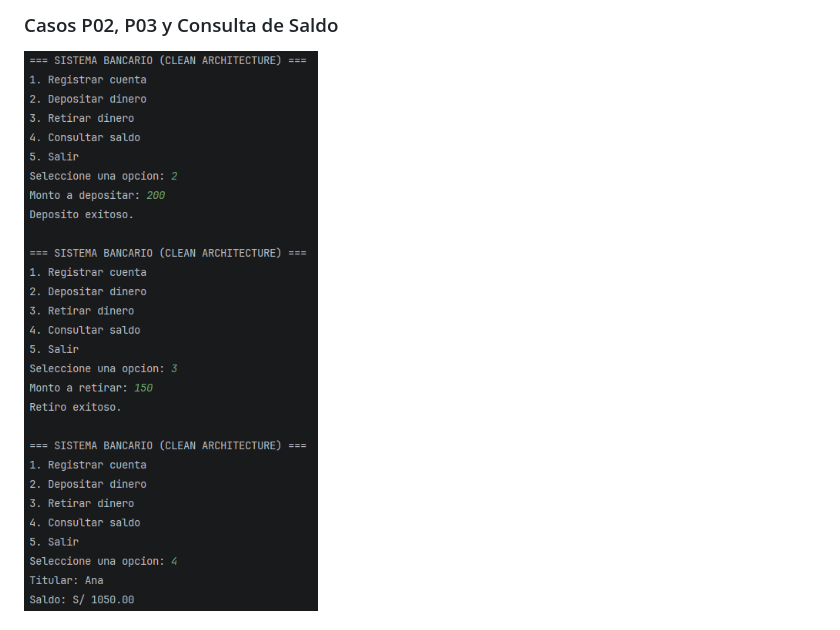
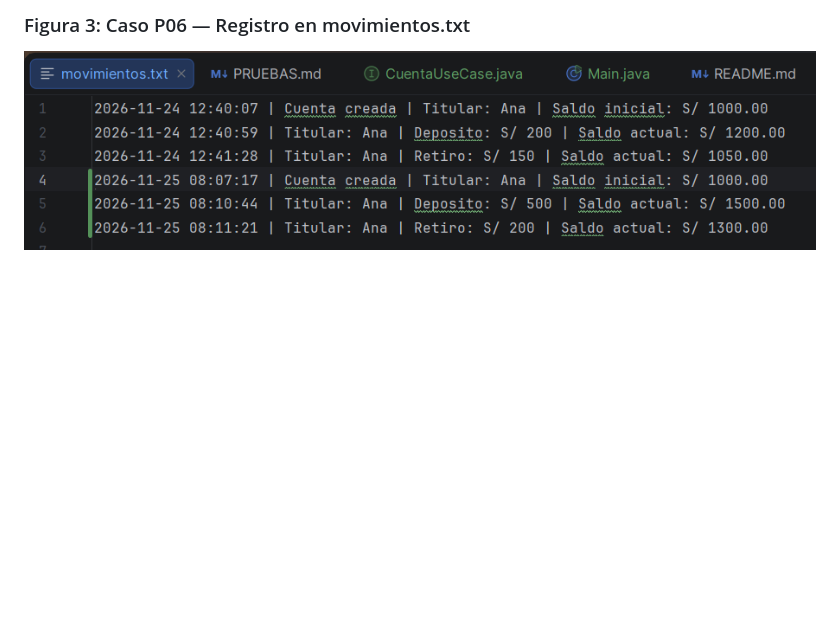
Before and after one commit to SebasTutaya-star/is388-lab07a-clean-architecture, a Markdown page: PRUEBAS.md, the part around one of its changes. Rendered like a GitHub page; pictures changed too: evidencias/lab7b_cap03.png (added); blank space fills up the shorter version.

```diff
--- a/PRUEBAS.md
+++ b/PRUEBAS.md
@@ -20,4 +21,4 @@ El archivo `movimientos.txt` generado en la raíz del proyecto actúa exclusivam
 
-### Casos P02, P03 y Consulta de Saldo
-![Operaciones y Saldo](evidencias/p02_p03_saldo.png)
+### Figura 3: Caso P06 — Registro en movimientos.txt
+![Captura 3](evidencias/lab7b_cap03.png)
 
```
Also changed, not shown: other parts of PRUEBAS.md (+18 -23 lines), evidencias/lab7b_cap01.png (added), 11 other files.
